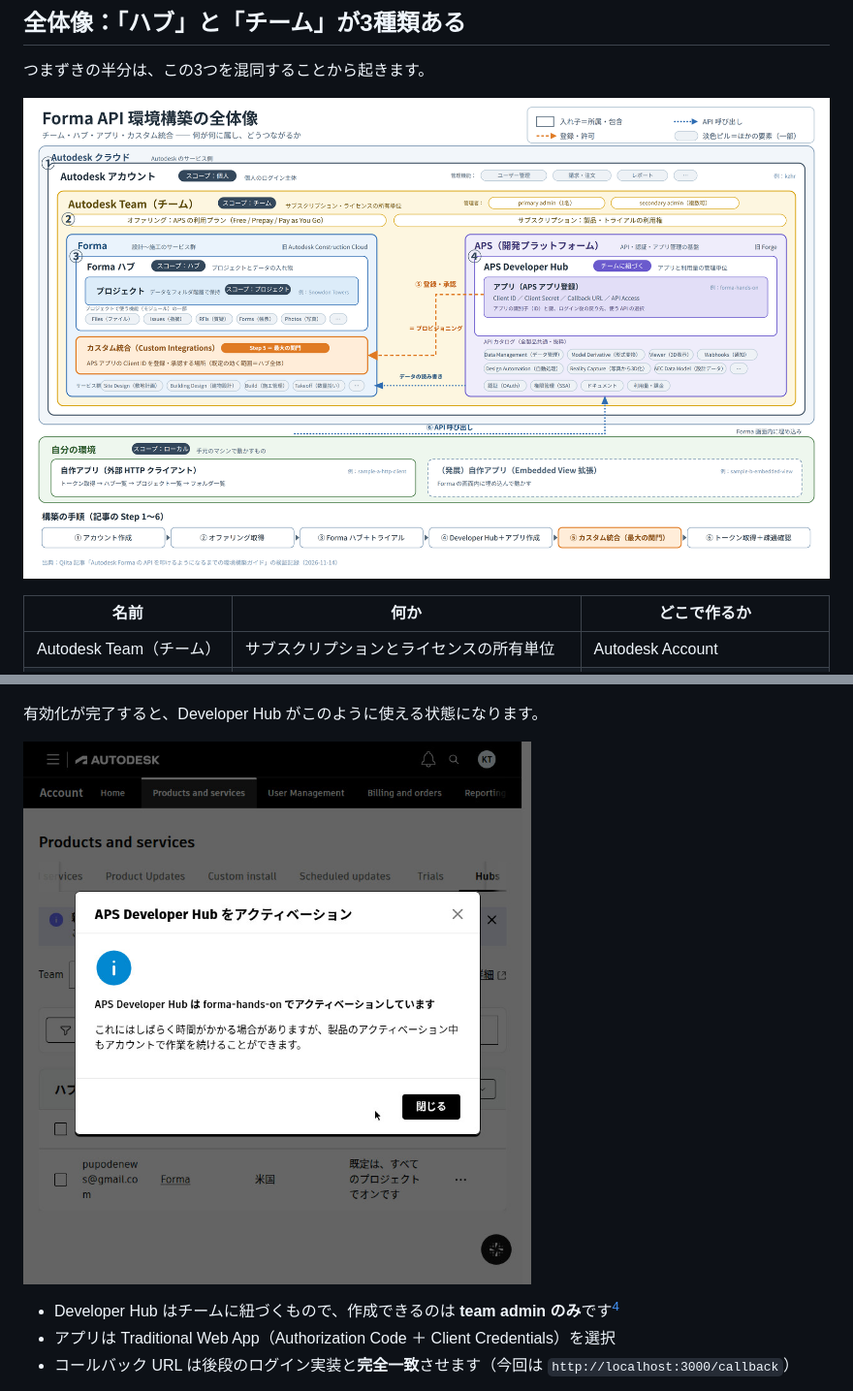
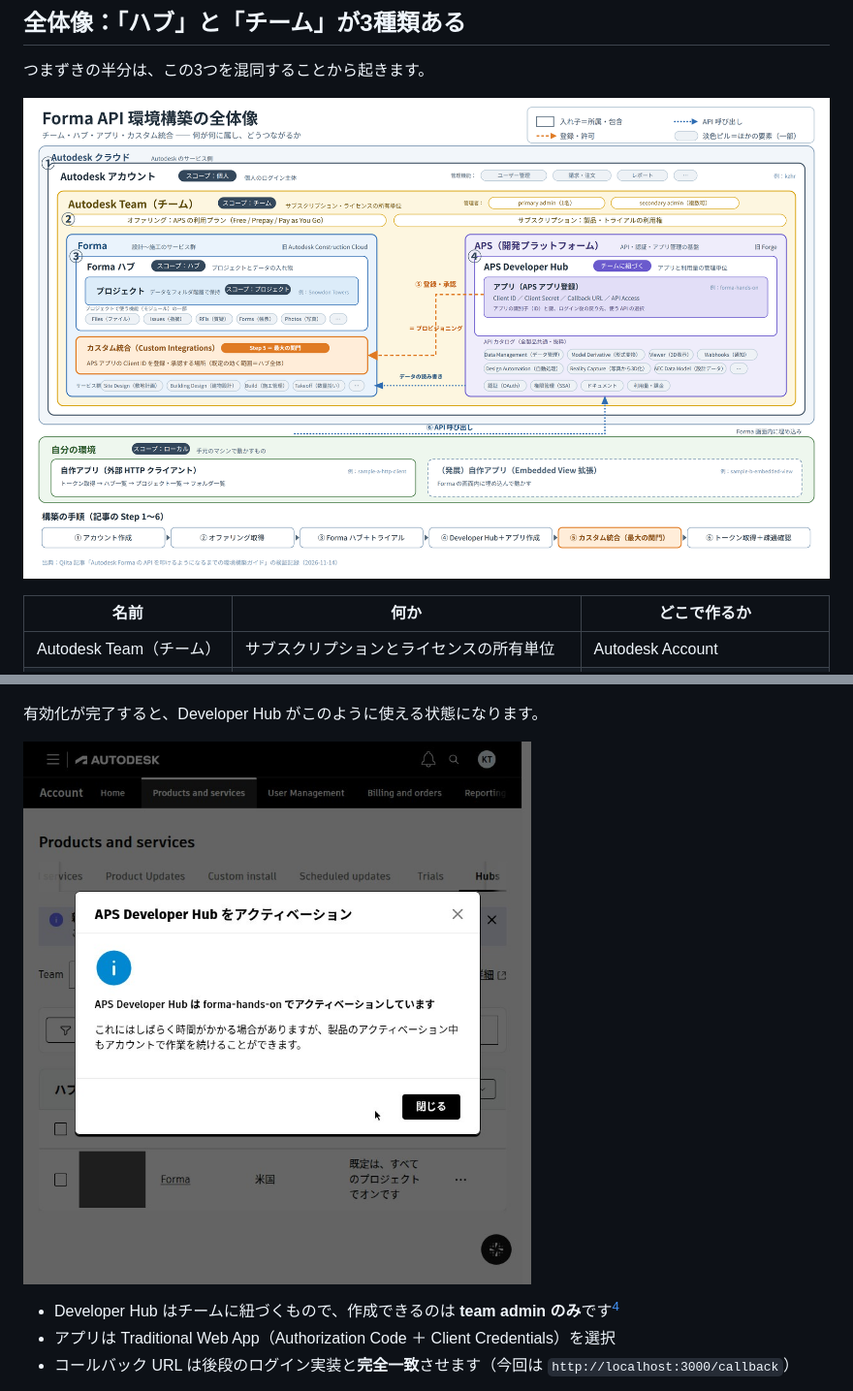
Before and after one commit to tkhashi/qiita, a Markdown page: public/forma-api-environment-setup.md, 2 parts joined by grey strips. Shown at 97% size. GitHub-like rendering; pictures changed too: assets/forma-api-environment-setup/114_hub_activated-masked-v2.jpg (added), assets/forma-api-environment-setup/114_hub_activated.jpg, assets/forma-api-environment-setup/forma-overall-diagram-v2.png (added).

Commit message:
Forma記事: 114をマスク版に差し替え（参照先も新ファイル名に）、図解もv2参照に変更（Qiita画像キャッシュ回避）

```diff
--- a/public/forma-api-environment-setup.md
+++ b/public/forma-api-environment-setup.md
@@ -36,7 +36,7 @@ Autodesk Forma（旧 Autodesk Construction Cloud / ACC）の API を使って自
 
 つまずきの半分は、この3つを混同することから起きます。
 
-![Forma API 環境構築の全体像](https://raw.githubusercontent.com/tkhashi/qiita/main/assets/forma-api-environment-setup/forma-overall-diagram.png)
+![Forma API 環境構築の全体像](https://raw.githubusercontent.com/tkhashi/qiita/main/assets/forma-api-environment-setup/forma-overall-diagram-v2.png)
 
 | 名前 | 何か | どこで作るか |
 |---|---|---|
@@ -132,7 +132,7 @@ Developer Hub の作成は、チームと名前を指定するセットアップ
 
 有効化が完了すると、Developer Hub がこのように使える状態になります。
 
-![Developer Hub の有効化完了](https://raw.githubusercontent.com/tkhashi/qiita/main/assets/forma-api-environment-setup/114_hub_activated.jpg)
+![Developer Hub の有効化完了](https://raw.githubusercontent.com/tkhashi/qiita/main/assets/forma-api-environment-setup/114_hub_activated-masked-v2.jpg)
 
 - Developer Hub はチームに紐づくもので、作成できるのは **team admin のみ**です[^4]
 - アプリは Traditional Web App（Authorization Code ＋ Client Credentials）を選択
```
